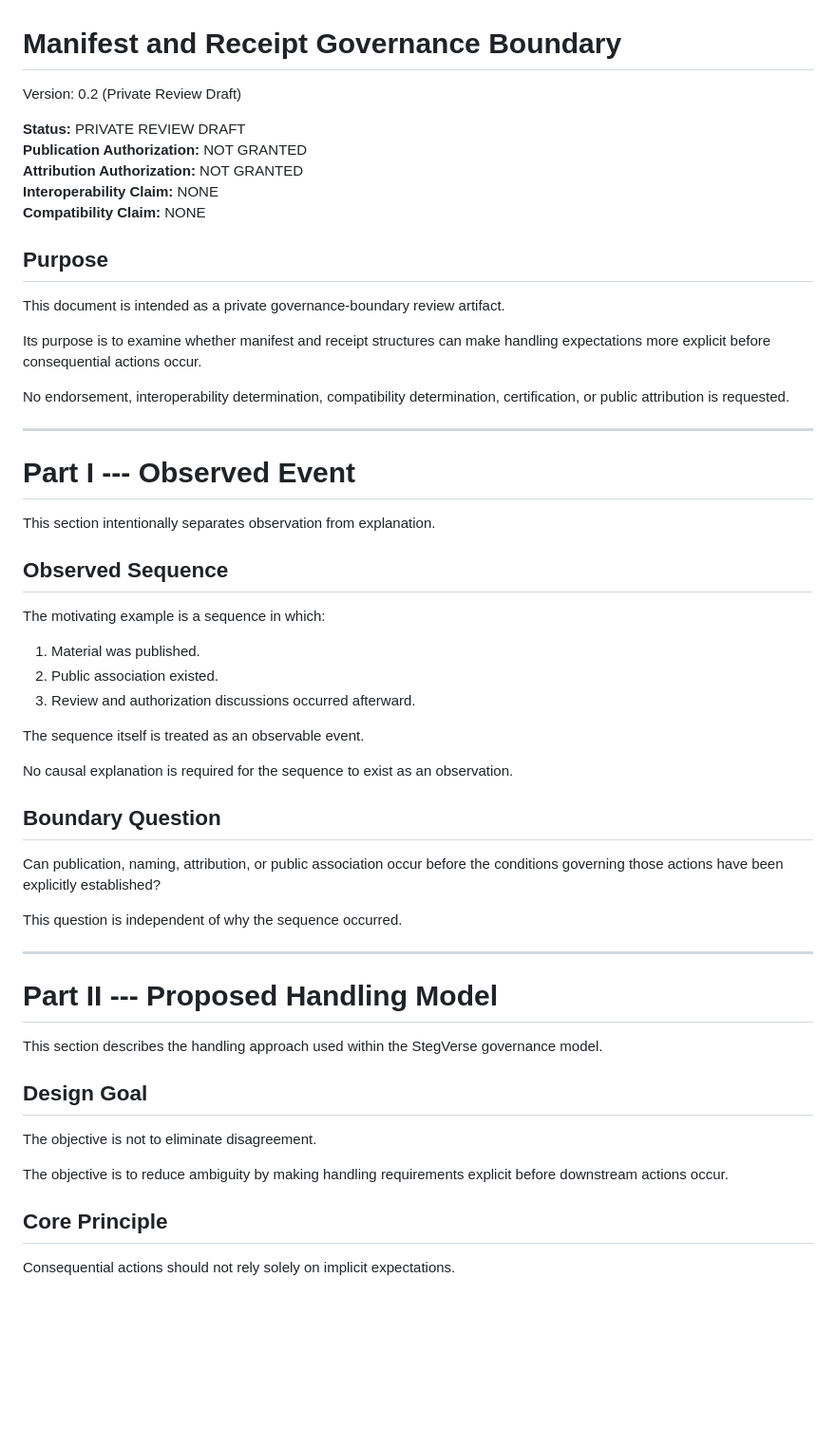
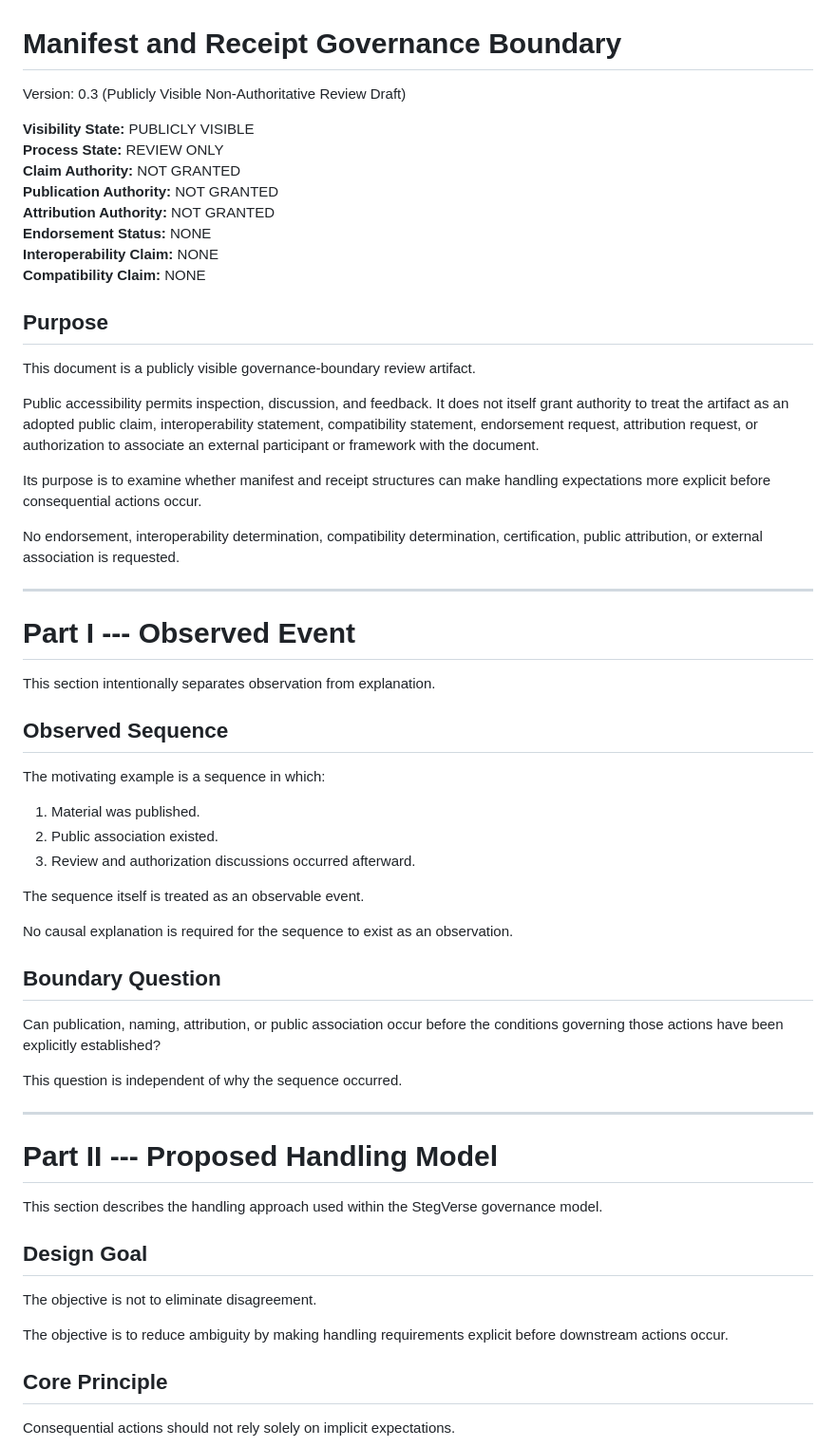
Before and after one commit to StegVerse-org/StegVerse-SDK, a Markdown page: Manifest_and_Receipt_Governance_Boundary.md, the part around one of its changes. Shown at 95% size. Drawn GitHub-style; blank space fills up the shorter version.

```diff
--- a/Manifest_and_Receipt_Governance_Boundary.md
+++ b/Manifest_and_Receipt_Governance_Boundary.md
@@ -1,24 +1,31 @@
 # Manifest and Receipt Governance Boundary
 
-Version: 0.2 (Private Review Draft)
+Version: 0.3 (Publicly Visible Non-Authoritative Review Draft)
 
-**Status:** PRIVATE REVIEW DRAFT\
-**Publication Authorization:** NOT GRANTED\
-**Attribution Authorization:** NOT GRANTED\
-**Interoperability Claim:** NONE\
+**Visibility State:** PUBLICLY VISIBLE
+**Process State:** REVIEW ONLY
+**Claim Authority:** NOT GRANTED
+**Publication Authority:** NOT GRANTED
+**Attribution Authority:** NOT GRANTED
+**Endorsement Status:** NONE
+**Interoperability Claim:** NONE
 **Compatibility Claim:** NONE
 
 ## Purpose
 
-This document is intended as a private governance-boundary review
-artifact.
+This document is a publicly visible governance-boundary review artifact.
 
-Its purpose is to examine whether manifest and receipt structures can
-make handling expectations more explicit before consequential actions
-occur.
+Public accessibility permits inspection, discussion, and feedback. It does
+not itself grant authority to treat the artifact as an adopted public claim,
+interoperability statement, compatibility statement, endorsement request,
+attribution request, or authorization to associate an external participant
+or framework with the document.
 
-No endorsement, interoperability determination, compatibility
-determination, certification, or public attribution is requested.
+Its purpose is to examine whether manifest and receipt structures can make
+handling expectations more explicit before consequential actions occur.
+
+No endorsement, interoperability determination, compatibility determination,
+certification, public attribution, or external association is requested.
 
 ------------------------------------------------------------------------
 
@@ -30,9 +37,9 @@ This section intentionally separates observation from explanation.
 
 The motivating example is a sequence in which:
 
-1.  Material was published.
-2.  Public association existed.
-3.  Review and authorization discussions occurred afterward.
+1. Material was published.
+2. Public association existed.
+3. Review and authorization discussions occurred afterward.
 
 The sequence itself is treated as an observable event.
 
@@ -41,8 +48,8 @@ observation.
 
 ## Boundary Question
 
-Can publication, naming, attribution, or public association occur before
-the conditions governing those actions have been explicitly established?
+Can publication, naming, attribution, or public association occur before the
+conditions governing those actions have been explicitly established?
 
 This question is independent of why the sequence occurred.
 
@@ -57,8 +64,8 @@ governance model.
 
 The objective is not to eliminate disagreement.
 
-The objective is to reduce ambiguity by making handling requirements
-explicit before downstream actions occur.
+The objective is to reduce ambiguity by making handling requirements explicit
+before downstream actions occur.
 
 ## Core Principle
 
```
Also changed, not shown: other parts of Manifest_and_Receipt_Governance_Boundary.md (+115 -65 lines).
